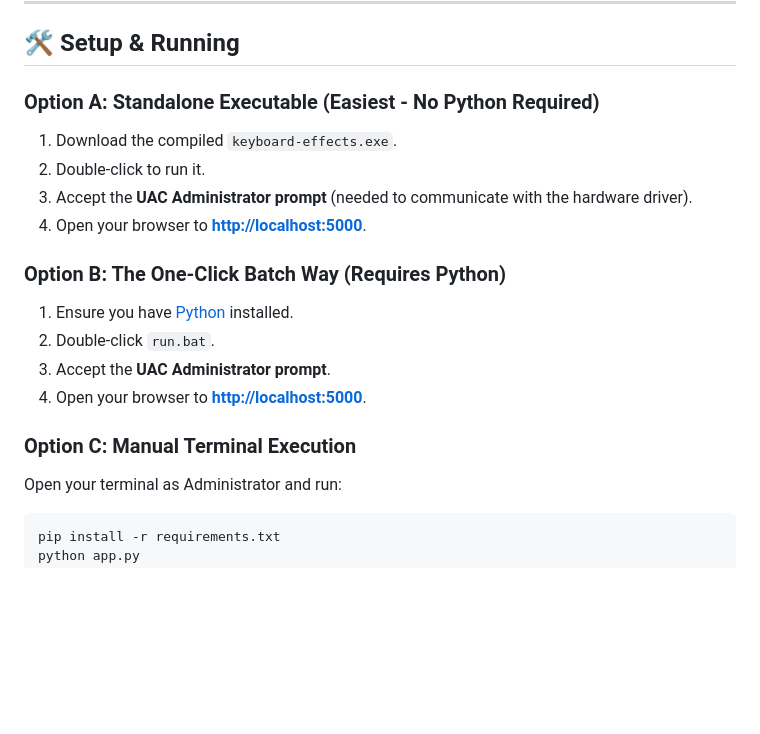
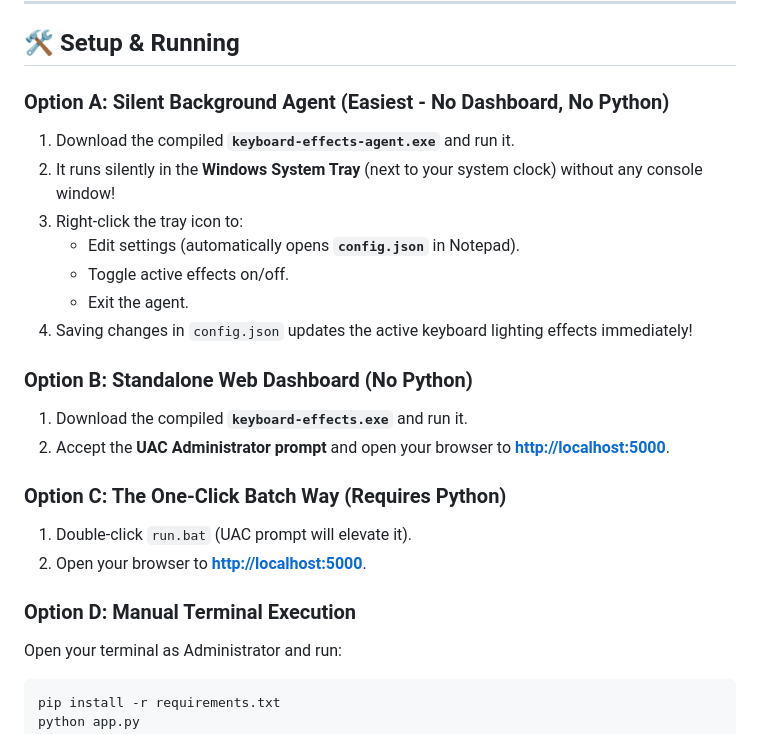
Before and after one commit to Monu-debug/lenovo-loq-keyboard-effects, a Markdown page: README.md, the part around the change. GitHub-like rendering; blank space fills up the shorter version.

Commit message:
Update README with silent background agent setup documentation

````diff
--- a/README.md
+++ b/README.md
@@ -24,19 +24,24 @@ This program:
 
 ## 🛠️ Setup & Running
 
-### Option A: Standalone Executable (Easiest - No Python Required)
-1. Download the compiled `keyboard-effects.exe`.
-2. Double-click to run it.
-3. Accept the **UAC Administrator prompt** (needed to communicate with the hardware driver).
-4. Open your browser to **[http://localhost:5000](http://localhost:5000)**.
+### Option A: Silent Background Agent (Easiest - No Dashboard, No Python)
+1. Download the compiled **`keyboard-effects-agent.exe`** and run it.
+2. It runs silently in the **Windows System Tray** (next to your system clock) without any console window!
+3. Right-click the tray icon to:
+   * Edit settings (automatically opens **`config.json`** in Notepad).
+   * Toggle active effects on/off.
+   * Exit the agent.
+4. Saving changes in `config.json` updates the active keyboard lighting effects immediately!
 
-### Option B: The One-Click Batch Way (Requires Python)
-1. Ensure you have [Python](https://www.python.org/downloads/) installed.
-2. Double-click `run.bat`.
-3. Accept the **UAC Administrator prompt**.
-4. Open your browser to **[http://localhost:5000](http://localhost:5000)**.
+### Option B: Standalone Web Dashboard (No Python)
+1. Download the compiled **`keyboard-effects.exe`** and run it.
+2. Accept the **UAC Administrator prompt** and open your browser to **[http://localhost:5000](http://localhost:5000)**.
 
-### Option C: Manual Terminal Execution
+### Option C: The One-Click Batch Way (Requires Python)
+1. Double-click `run.bat` (UAC prompt will elevate it).
+2. Open your browser to **[http://localhost:5000](http://localhost:5000)**.
+
+### Option D: Manual Terminal Execution
 Open your terminal as Administrator and run:
 ```bash
 pip install -r requirements.txt
````
